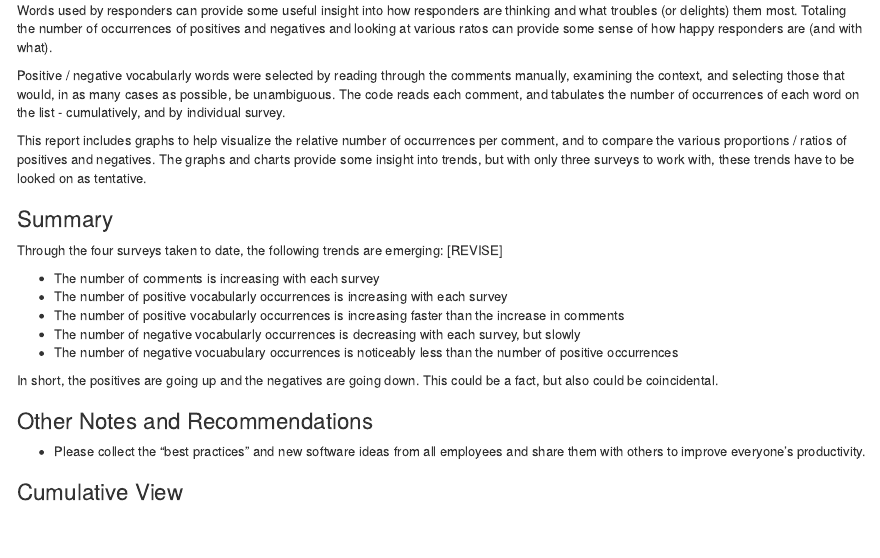
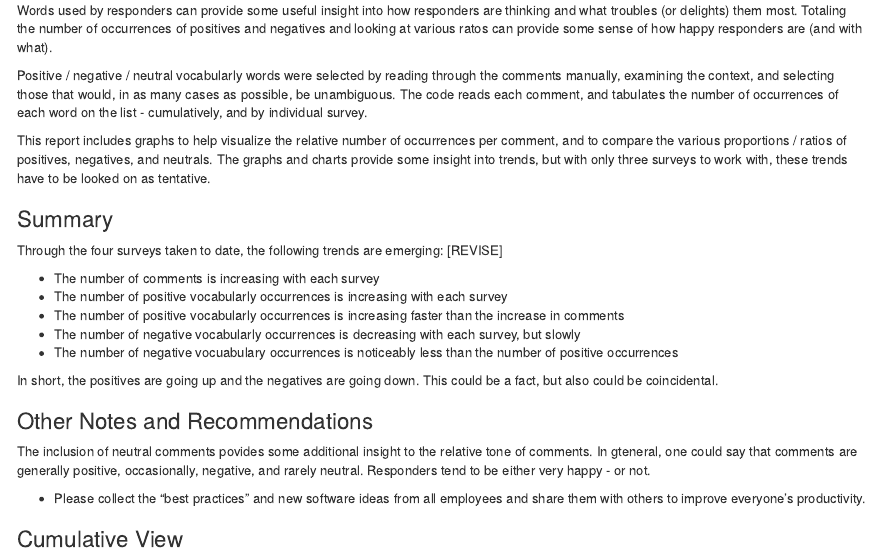
Before and after one commit to wjamesTMC/tsg-projects-2019_05-cust-sat, an R Markdown document (3-CustSatReport-comments.Rmd): the page in a window 1100 px wide, from 360 px down. Rendered offline with R 4.5, knitr and Pandoc, with nearby package versions.

Commit message:
Further authoring.

```diff
--- a/3-CustSatReport-comments.Rmd
+++ b/3-CustSatReport-comments.Rmd
@@ -28,9 +28,9 @@ Note that each survey was distributed to a unique 25% of the organization, and t
 
 Words used by responders can provide some useful insight into how responders are thinking and what troubles (or delights) them most. Totaling the number of occurrences of positives and negatives and looking at various ratos can provide some sense of how happy responders are (and with what).
 
-Positive / negative vocabularly words were selected by reading through the comments manually, examining the context, and selecting those that would, in as many cases as possible, be unambiguous. The code reads each comment, and tabulates the number of occurrences of each word on the list - cumulatively, and by individual survey.
+Positive / negative / neutral vocabularly words were selected by reading through the comments manually, examining the context, and selecting those that would, in as many cases as possible, be unambiguous. The code reads each comment, and tabulates the number of occurrences of each word on the list - cumulatively, and by individual survey.
 
-This report includes graphs to help visualize the relative number of occurrences per comment, and to compare the various proportions / ratios of positives and negatives. The graphs and charts provide some insight into trends, but with only three surveys to work with, these trends have to be looked on as tentative.
+This report includes graphs to help visualize the relative number of occurrences per comment, and to compare the various proportions / ratios of positives, negatives, and neutrals. The graphs and charts provide some insight into trends, but with only three surveys to work with, these trends have to be looked on as tentative.
 
 ### Summary
 
@@ -45,6 +45,8 @@ Through the four surveys taken to date, the following trends are emerging: [REVI
 In short, the positives are going up and the negatives are going down. This could be a fact, but also could be coincidental.
 
 ### Other Notes and Recommendations
+
+The inclusion of neutral comments povides some additional insight to the relative tone of comments. In gteneral, one could say that comments are generally positive, occasionally, negative, and rarely neutral. Responders tend to be either very happy - or not.
 
 * Please collect the "best practices" and new software ideas from all employees and share them with others to improve everyone's productivity.
 
```
